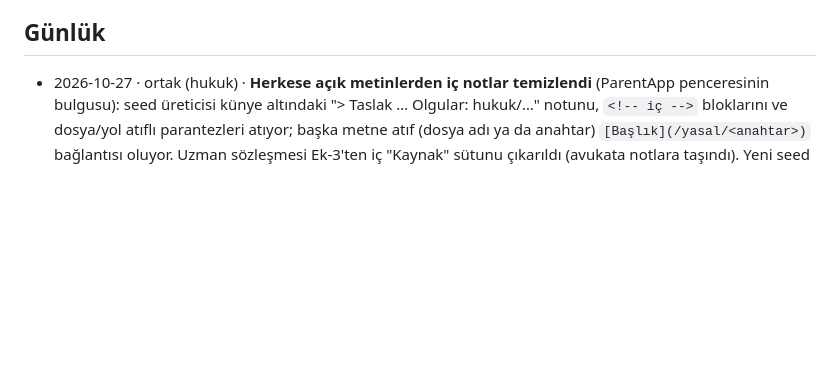
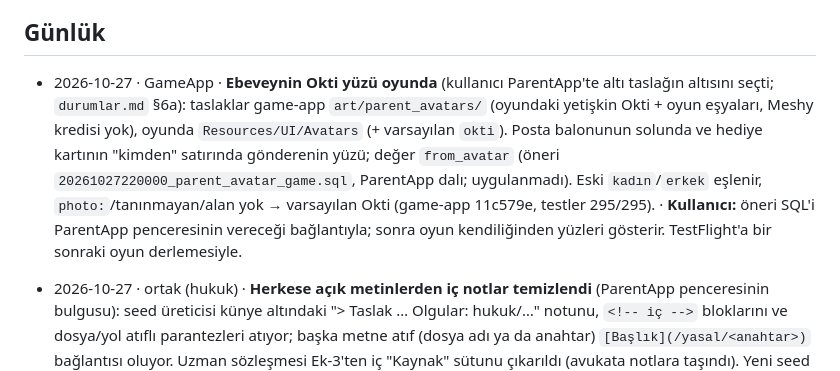
Before and after one commit to amy60946/ortak, a Markdown page: DURUM.md, the part around the change. Drawn GitHub-style; blank space fills up the shorter version.

Commit message:
DURUM: GameApp ebeveynin Okti yüzü (posta + hediye kartı)
Co-Authored-By: Claude Opus 5.5 <noreply@anthropic.com>
Claude-Session: https://claude.ai/code/session_01AJ1sEYm85YzTLr5sSyxgU2

```diff
--- a/DURUM.md
+++ b/DURUM.md
@@ -107,6 +107,7 @@ Biçim: `tarih · ürün · ne değişti · etkisi / kim ne yapmalı`. En yeni k
 - [ ] **HATIRLATMA — Yerde coin (GameApp, kullanıcı, 22 Ekim 2026: "sonrası için hatırlat"):** Super Bear Adventure'daki gibi adada toplanan parlak nesneler. Kural çakışması: coin yalnız onaylı gerçek görevden gelir (ekonomi.md). Önerilecek: yerdekiler coin değil, XP/parıltı/malzeme ya da Güneş Taşı parçacığı; karar kullanıcıyla.
 
 ## Günlük
+- 2026-10-27 · GameApp · **Ebeveynin Okti yüzü oyunda** (kullanıcı ParentApp'te altı taslağın altısını seçti; `durumlar.md` §6a): taslaklar game-app `art/parent_avatars/` (oyundaki yetişkin Okti + oyun eşyaları, Meshy kredisi yok), oyunda `Resources/UI/Avatars` (+ varsayılan `okti`). Posta balonunun solunda ve hediye kartının "kimden" satırında gönderenin yüzü; değer `from_avatar` (öneri `20261027220000_parent_avatar_game.sql`, ParentApp dalı; uygulanmadı). Eski `kadın`/`erkek` eşlenir, `photo:`/tanınmayan/alan yok → varsayılan Okti (game-app 11c579e, testler 295/295). · **Kullanıcı:** öneri SQL'i ParentApp penceresinin vereceği bağlantıyla; sonra oyun kendiliğinden yüzleri gösterir. TestFlight'a bir sonraki oyun derlemesiyle.
 - 2026-10-27 · ortak (hukuk) · **Herkese açık metinlerden iç notlar temizlendi** (ParentApp penceresinin bulgusu): seed üreticisi künye altındaki "> Taslak … Olgular: hukuk/…" notunu, `<!-- iç -->` bloklarını ve dosya/yol atıflı parantezleri atıyor; başka metne atıf (dosya adı ya da anahtar) `[Başlık](/yasal/<anahtar>)` bağlantısı oluyor. Uzman sözleşmesi Ek-3'ten iç "Kaynak" sütunu çıkarıldı (avukata notlara taşındı). Yeni seed `proposed/20261027211647_legal_seed.sql` (yalnız taslakları günceller). · **Kullanıcı:** bu seed'i SQL Editor'de çalıştır. **ParentApp:** metin içindeki `/yasal/<anahtar>` bağlantılarını uygulama içi okuyucuda aç.
 - 2026-10-27 · ortak + admin-panel · **Yasal metin sayfaları düzeltildi:** Supabase kendi alan adında HTML'i düz metin (text/plain) gönderdiği için `legal` sayfaları tarayıcıda ham kod görünüyordu (canlıda denendi). Yönetim panelinin Cloudflare Worker'ına herkese açık `/yasal` ve `/yasal/<anahtar>?v=` sayfaları eklendi (metin `legal?format=json`'dan; admin-panel `3420654`); `legal` işlevi `LEGAL_PUBLIC_URL` secret'ı tanımlıysa tarayıcı isteğini oraya yönlendirir, uygulamalardaki bağlantılar değişmez. · **Kullanıcı:** Supabase secret `LEGAL_PUBLIC_URL` = panel adresi + `legal` işlevini yeni koduyla yeniden yayınla. Mağaza gizlilik adresi `<panel>/yasal/gizlilik`.
 - 2026-10-27 · ortak · **Uygulandı (kullanıcı):** `20261027100000_clinician_survey.sql`, `20261027200000_legal.sql`, `20261027210000_legal_seed.sql` → `migrations/`; Edge Function `legal` yayında (canlıda doğrulandı). Aynı turda ParentApp'in `20261027120000`/`130000`/`140000`'ü de uygulandı (ParentApp dalında; taşımayı ParentApp penceresi yapar). `tools/legal_seed.py` artık yeni seed'i `proposed/<zaman>_legal_seed.sql` olarak üretir (eskisini siler). · **Etkisi:** ClinicApp'te karşılama anketi ve yasal metin ekranları açıldı; ParentApp ve GameApp yasal metinleri okuyabilir. **GameApp2:** metin değişirse yeni seed'i üretip kullanıcıya ver.
```
